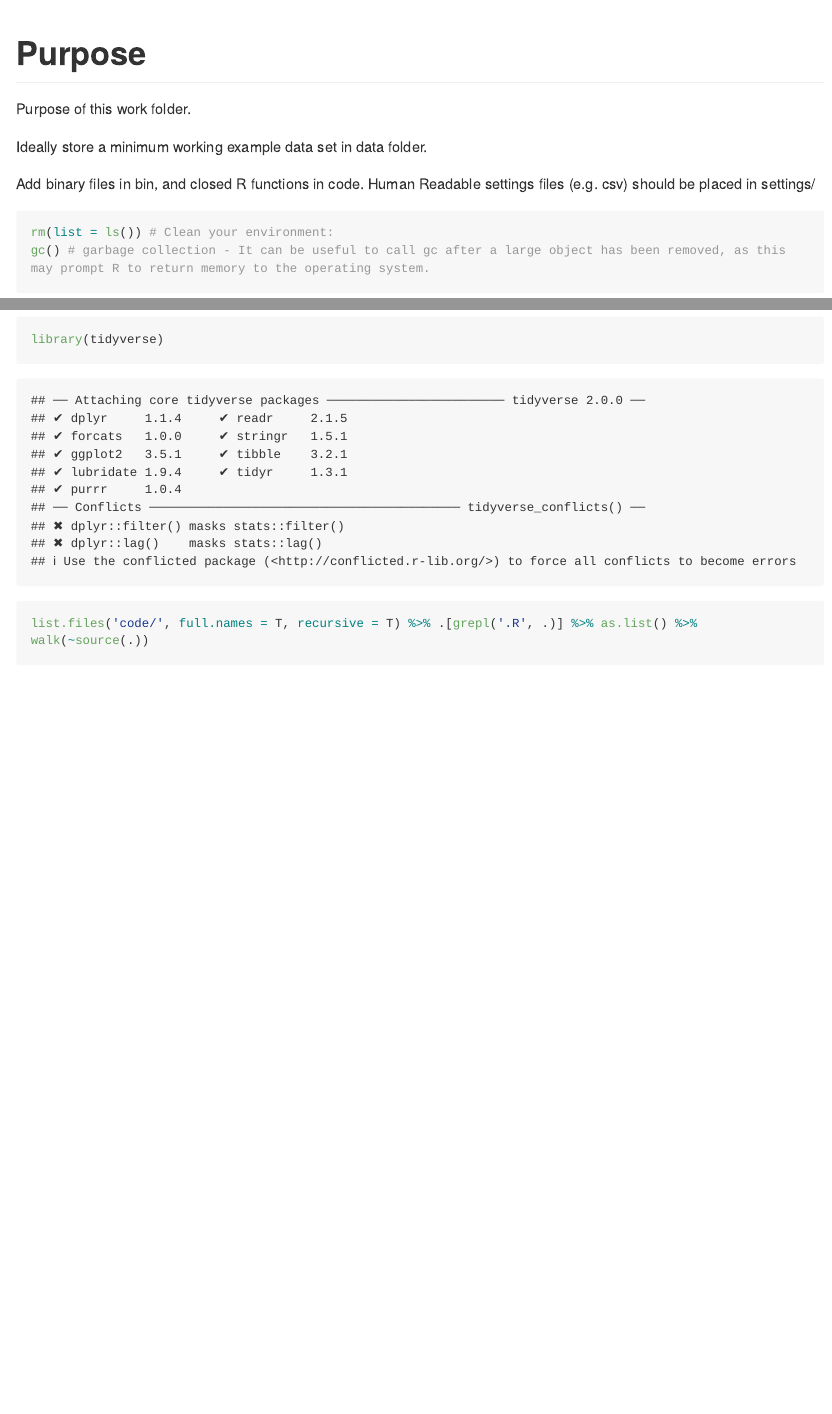
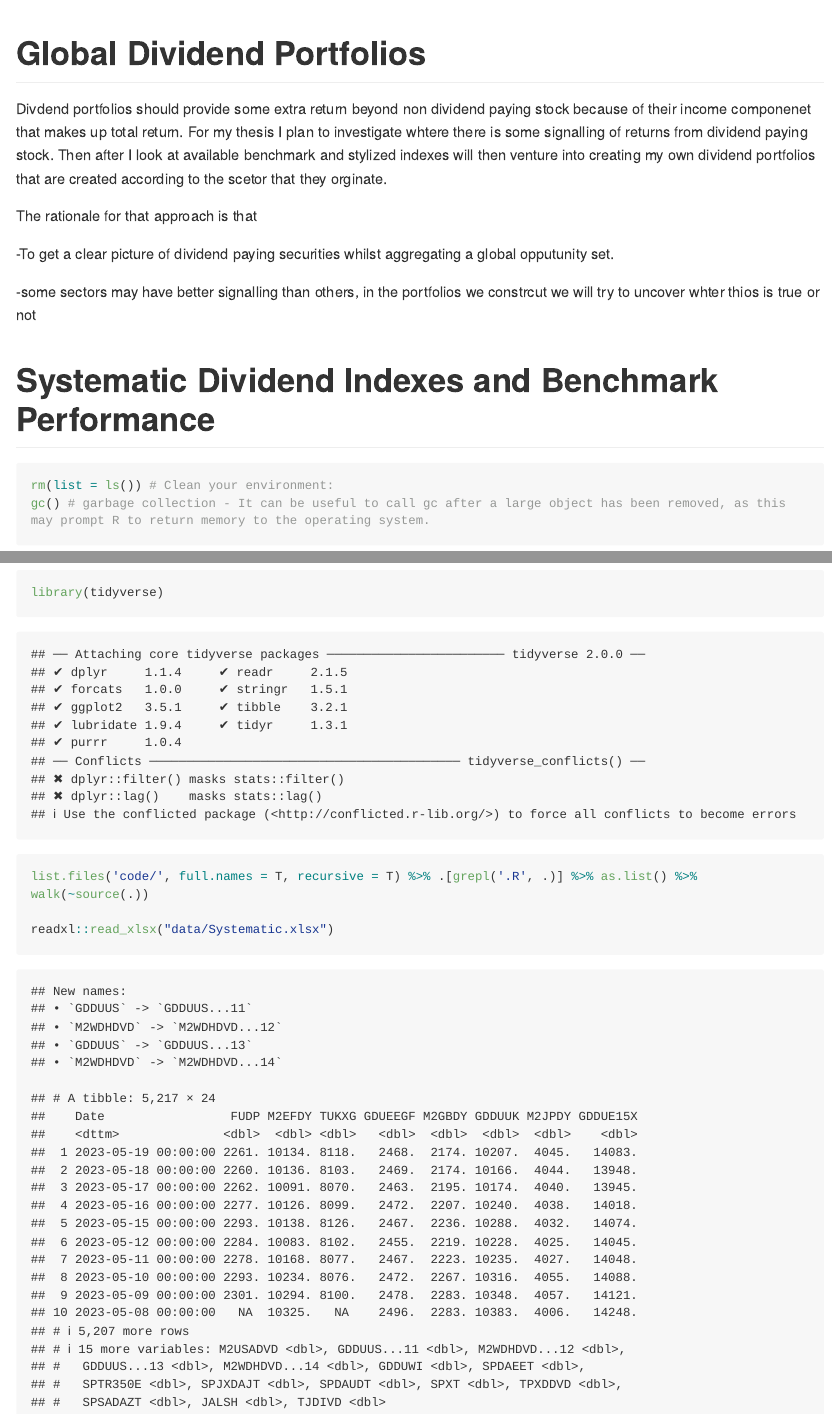
Before and after one commit to Rambanapasi/Much-Ado-Dividends, an R Markdown document (Thesis/README.rmd): the page in a window 1100 px wide, from its top, and a second part further down, joined at a grey line. Rendered offline with R 4.5, knitr and Pandoc, with nearby package versions; long lines of code are wrapped.

Commit message:
New Readme

````diff
--- a/Thesis/README.rmd
+++ b/Thesis/README.rmd
@@ -4,14 +4,17 @@ output:
     variant: markdown_github
 ---
 
-# Purpose
+# Global Dividend Portfolios
 
-Purpose of this work folder.
+Divdend portfolios should provide some extra return beyond non dividend paying stock because of their income componenet that makes up total return. For my thesis I plan to investigate whtere there is some signalling of returns from dividend paying stock. Then after I look at available benchmark and stylized indexes will then venture into creating my own dividend portfolios that are created according to the scetor that they orginate.
 
-Ideally store a minimum working example data set in data folder.
+The rationale for that approach is that
 
-Add binary files in bin, and closed R functions in code. Human Readable settings files (e.g. csv) should be placed in settings/
+-To get a clear picture of dividend paying securities whilst aggregating a global opputunity set.
 
+-some sectors may have better signalling than others, in the portfolios we constrcut we will try to uncover whter thios is true or not
+
+# Systematic Dividend Indexes and Benchmark Performance
 
 ```{r}
 
@@ -19,4 +22,6 @@ rm(list = ls()) # Clean your environment:
 gc() # garbage collection - It can be useful to call gc after a large object has been removed, as this may prompt R to return memory to the operating system.
 library(tidyverse)
 list.files('code/', full.names = T, recursive = T) %>% .[grepl('.R', .)] %>% as.list() %>% walk(~source(.))
+
+readxl::read_xlsx("data/Systematic.xlsx")
 ```
````
